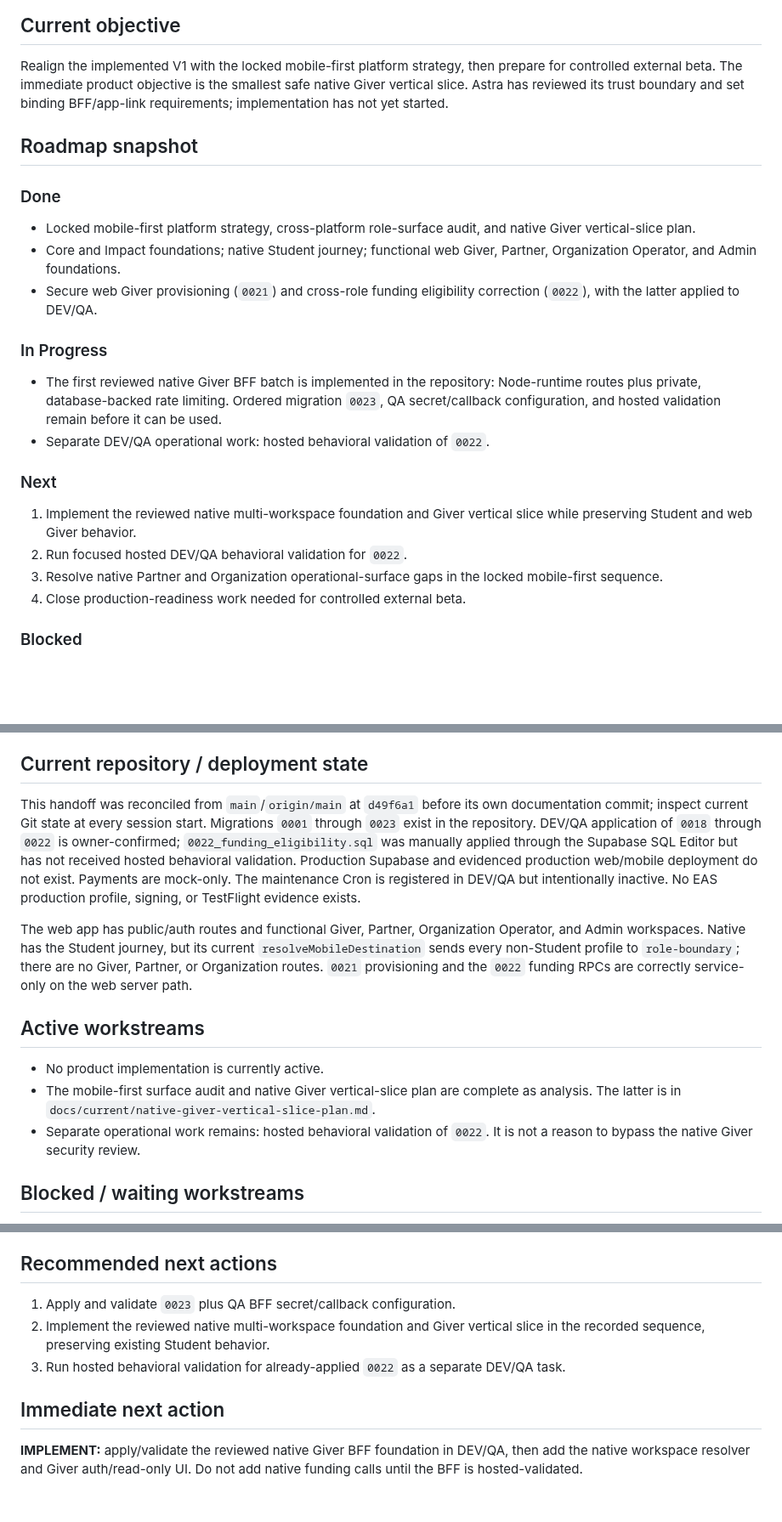
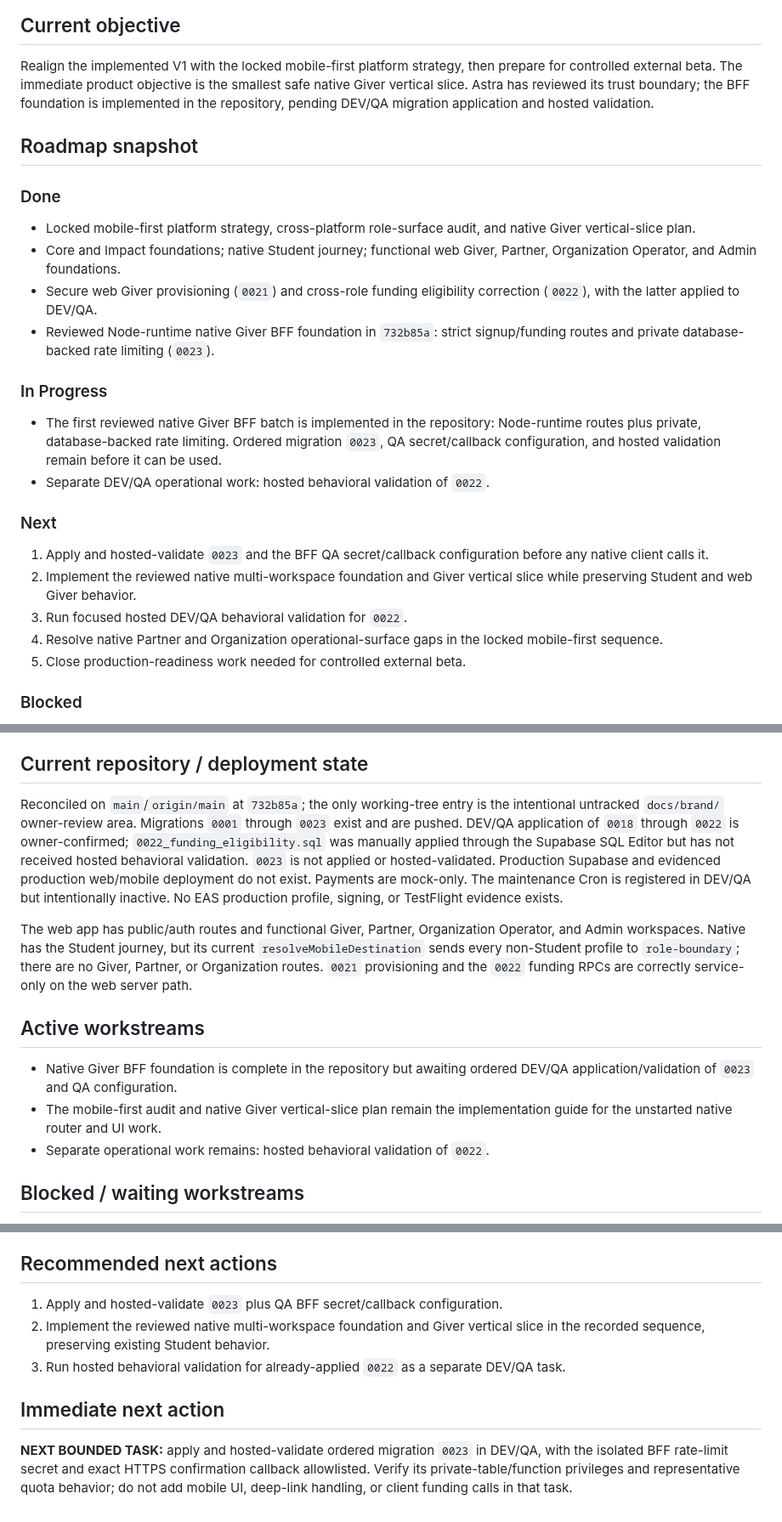
Before and after one commit to sametivon/cinste, a Markdown page: docs/current/architect-handoff.md, 3 parts joined by grey strips. Shown at 85% size. GitHub-like rendering; blank space fills up the shorter version.

Commit message:
docs: reconcile native giver BFF handoff

```diff
--- a/docs/current/architect-handoff.md
+++ b/docs/current/architect-handoff.md
@@ -10,8 +10,8 @@ kod-kapsami: []
 Realign the implemented V1 with the locked mobile-first platform strategy, then
 prepare for controlled external beta. The immediate product objective is the
 smallest safe native Giver vertical slice. Astra has reviewed its trust
-boundary and set binding BFF/app-link requirements; implementation has not yet
-started.
+boundary; the BFF foundation is implemented in the repository, pending DEV/QA
+migration application and hosted validation.
 
 ## Roadmap snapshot
 
@@ -23,6 +23,8 @@ started.
   Partner, Organization Operator, and Admin foundations.
 - Secure web Giver provisioning (`0021`) and cross-role funding eligibility
   correction (`0022`), with the latter applied to DEV/QA.
+- Reviewed Node-runtime native Giver BFF foundation in `732b85a`: strict
+  signup/funding routes and private database-backed rate limiting (`0023`).
 
 ### In Progress
 
@@ -34,12 +36,14 @@ started.
 
 ### Next
 
-1. Implement the reviewed native multi-workspace foundation and Giver vertical
+1. Apply and hosted-validate `0023` and the BFF QA secret/callback
+   configuration before any native client calls it.
+2. Implement the reviewed native multi-workspace foundation and Giver vertical
    slice while preserving Student and web Giver behavior.
-2. Run focused hosted DEV/QA behavioral validation for `0022`.
-3. Resolve native Partner and Organization operational-surface gaps in the
+3. Run focused hosted DEV/QA behavioral validation for `0022`.
+4. Resolve native Partner and Organization operational-surface gaps in the
    locked mobile-first sequence.
-4. Close production-readiness work needed for controlled external beta.
+5. Close production-readiness work needed for controlled external beta.
 
 ### Blocked
 
@@ -96,15 +100,15 @@ turning a client route or saved workspace choice into authorization.
 
 ## Current repository / deployment state
 
-This handoff was reconciled from `main`/`origin/main` at `d49f6a1` before its
-own documentation commit; inspect current Git state at every session start.
-Migrations `0001` through `0023` exist in the repository. DEV/QA application of
+Reconciled on `main`/`origin/main` at `732b85a`; the only working-tree entry is
+the intentional untracked `docs/brand/` owner-review area. Migrations `0001`
+through `0023` exist and are pushed. DEV/QA application of
 `0018` through `0022` is owner-confirmed; `0022_funding_eligibility.sql` was
 manually applied through the Supabase SQL Editor but has not received hosted
-behavioral validation. Production Supabase and evidenced production web/mobile
-deployment do not exist. Payments are mock-only. The maintenance Cron is
-registered in DEV/QA but intentionally inactive. No EAS production profile,
-signing, or TestFlight evidence exists.
+behavioral validation. `0023` is not applied or hosted-validated. Production
+Supabase and evidenced production web/mobile deployment do not exist. Payments
+are mock-only. The maintenance Cron is registered in DEV/QA but intentionally
+inactive. No EAS production profile, signing, or TestFlight evidence exists.
 
 The web app has public/auth routes and functional Giver, Partner, Organization
 Operator, and Admin workspaces. Native has the Student journey, but its current
@@ -114,12 +118,11 @@ the `0022` funding RPCs are correctly service-only on the web server path.
 
 ## Active workstreams
 
-- No product implementation is currently active.
-- The mobile-first surface audit and native Giver vertical-slice plan are
-  complete as analysis. The latter is in
-  `docs/current/native-giver-vertical-slice-plan.md`.
+- Native Giver BFF foundation is complete in the repository but awaiting
+  ordered DEV/QA application/validation of `0023` and QA configuration.
+- The mobile-first audit and native Giver vertical-slice plan remain the
+  implementation guide for the unstarted native router and UI work.
 - Separate operational work remains: hosted behavioral validation of `0022`.
-  It is not a reason to bypass the native Giver security review.
 
 ## Blocked / waiting workstreams
 
@@ -184,7 +187,7 @@ the `0022` funding RPCs are correctly service-only on the web server path.
 
 ## Recommended next actions
 
-1. Apply and validate `0023` plus QA BFF secret/callback configuration.
+1. Apply and hosted-validate `0023` plus QA BFF secret/callback configuration.
 2. Implement the reviewed native multi-workspace foundation and Giver vertical
    slice in the recorded sequence, preserving existing Student behavior.
 3. Run hosted behavioral validation for already-applied `0022` as a separate
@@ -192,6 +195,8 @@ the `0022` funding RPCs are correctly service-only on the web server path.
 
 ## Immediate next action
 
-**IMPLEMENT:** apply/validate the reviewed native Giver BFF foundation in
-DEV/QA, then add the native workspace resolver and Giver auth/read-only UI.
-Do not add native funding calls until the BFF is hosted-validated.
+**NEXT BOUNDED TASK:** apply and hosted-validate ordered migration `0023` in
+DEV/QA, with the isolated BFF rate-limit secret and exact HTTPS confirmation
+callback allowlisted. Verify its private-table/function privileges and
+representative quota behavior; do not add mobile UI, deep-link handling, or
+client funding calls in that task.
```
Also changed, not shown: docs/current/current-state.md (+2 -2 lines).
